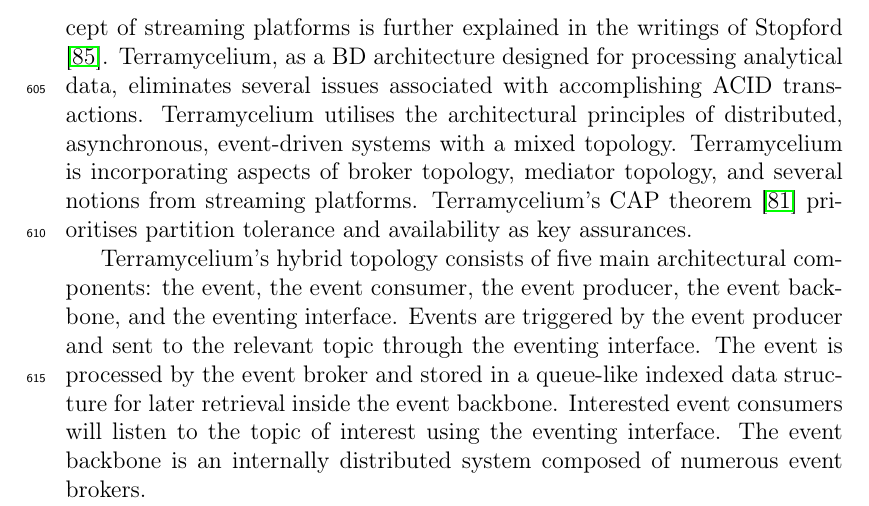
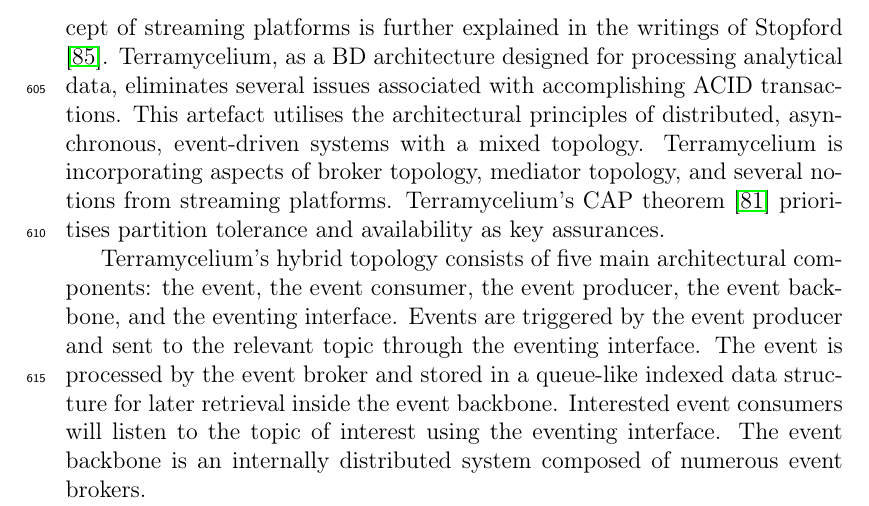
Before and after one commit to Polyhistor/metamycelium-journal-of-software-and-systems, a LaTeX paper (main.tex): part of page 21 of 86, cut so that both start at the same text. Compiled offline with pdfLaTeX.

Commit message:
improved the event-driven section

```diff
--- a/main.tex
+++ b/main.tex
@@ -373,7 +373,7 @@ Terramycelium uses asynchronous, event-driven communication to address these con
 
 Event-driven architectures usually provide eventual consistency, which may not be ideal for some real-time stream processing situations. However, it is generally safe to assume that most data engineering tasks can effectively function within an event-driven framework.
 
-As per Ford et al. \cite{Ford2021SoftwareArchitecture}, event-driven architectures consist of two primary topologies: 1) broker topology and 2) mediator topology. The concept of streaming platforms is further explained in the writings of Stopford \cite{stopford2018designing}. Terramycelium, as a BD architecture designed for processing analytical data, eliminates several issues associated with accomplishing ACID transactions. Terramycelium utilises the architectural principles of distributed, asynchronous, event-driven systems with a mixed topology. Terramycelium is incorporating aspects of broker topology, mediator topology, and several notions from streaming platforms. Terramycelium's CAP theorem \cite{simon2000brewer} prioritises partition tolerance and availability as key assurances.
+As per Ford et al. \cite{Ford2021SoftwareArchitecture}, event-driven architectures consist of two primary topologies: 1) broker topology and 2) mediator topology. The concept of streaming platforms is further explained in the writings of Stopford \cite{stopford2018designing}. Terramycelium, as a BD architecture designed for processing analytical data, eliminates several issues associated with accomplishing ACID transactions. This artefact utilises the architectural principles of distributed, asynchronous, event-driven systems with a mixed topology. Terramycelium is incorporating aspects of broker topology, mediator topology, and several notions from streaming platforms. Terramycelium's CAP theorem \cite{simon2000brewer} prioritises partition tolerance and availability as key assurances.
 
 Terramycelium's hybrid topology consists of five main architectural components: the event, the event consumer, the event producer, the event backbone, and the eventing interface. Events are triggered by the event producer and sent to the relevant topic through the eventing interface. The event is processed by the event broker and stored in a queue-like indexed data structure for later retrieval inside the event backbone. Interested event consumers will listen to the topic of interest using the eventing interface. The event backbone is an internally distributed system composed of numerous event brokers.
 
```
Also changed, not shown: main.pdf, 3 other files.
